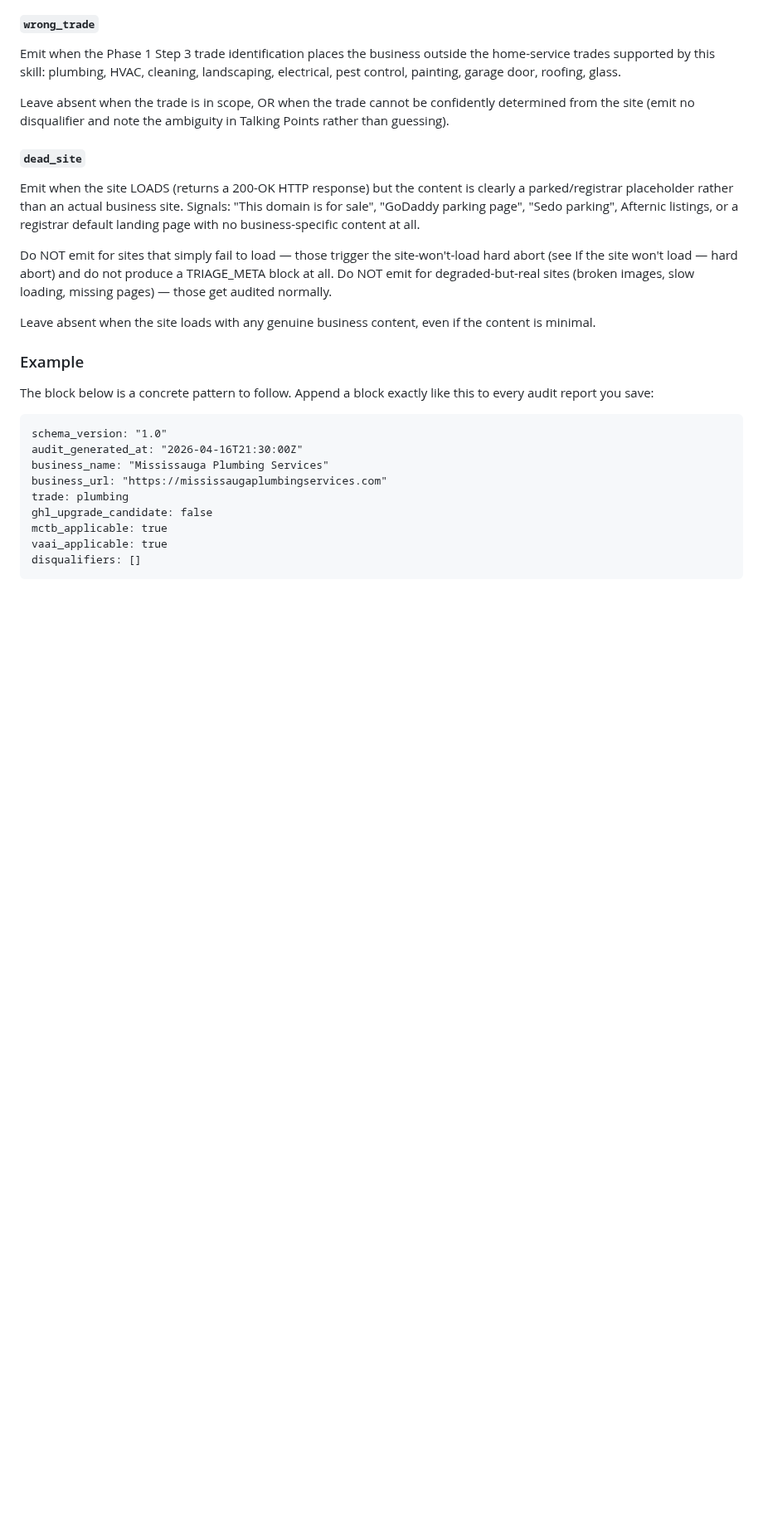
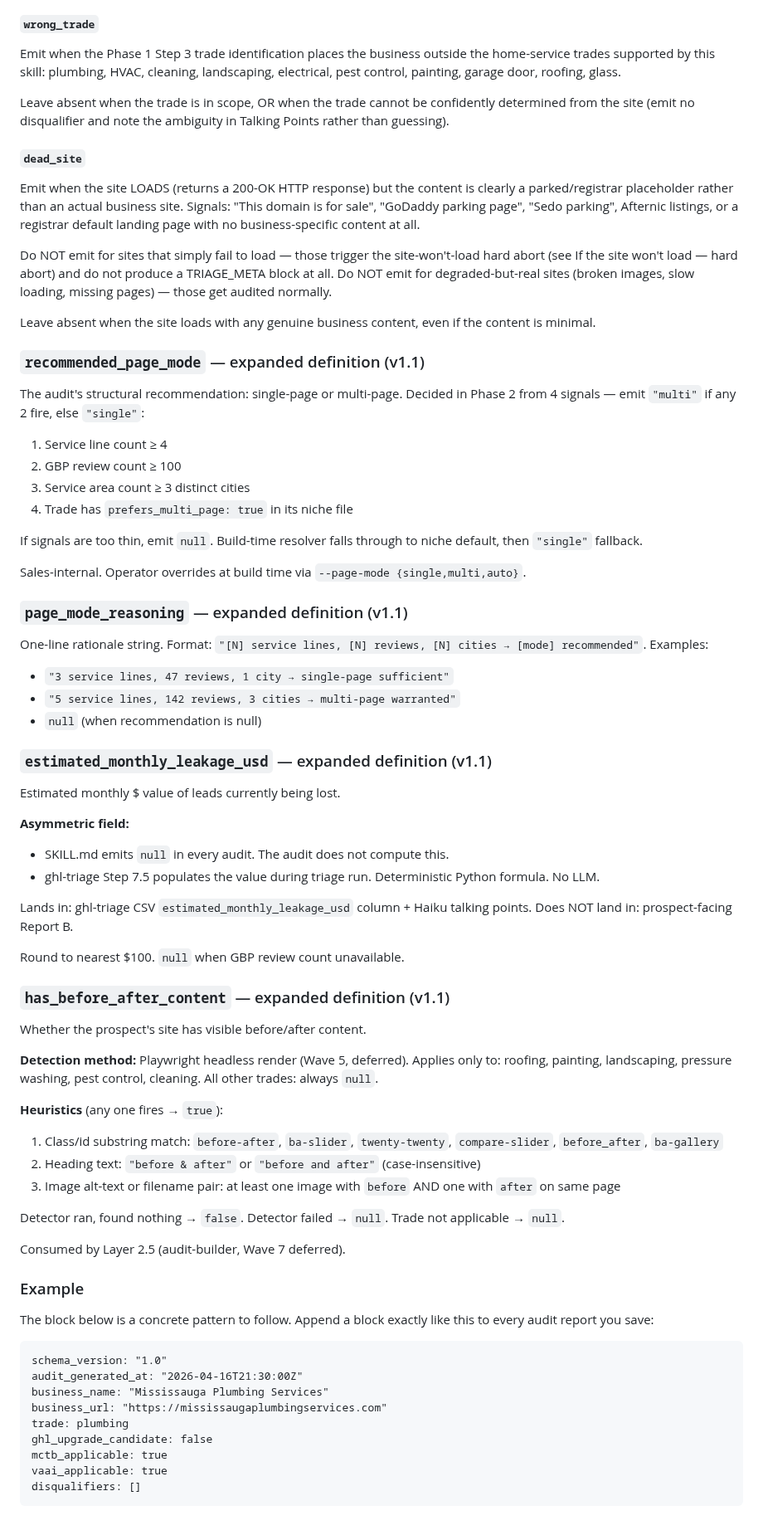
Before and after one commit to nitingargaa-png/website-sales-audit, a Markdown page: docs/SKILL.md, the part around one of its changes. Shown at 83% size. Drawn GitHub-style; blank space fills up the shorter version.

Commit message:
wsa: SKILL.md schema bump v1.0 -> v1.1

```diff
--- a/docs/SKILL.md
+++ b/docs/SKILL.md
@@ -2738,6 +2742,54 @@ normally.
 Leave absent when the site loads with any genuine business content,
 even if the content is minimal.
 
+### `recommended_page_mode` — expanded definition (v1.1)
+
+The audit's structural recommendation: single-page or multi-page. Decided in Phase 2 from 4 signals — emit `"multi"` if any 2 fire, else `"single"`:
+
+1. Service line count ≥ 4
+2. GBP review count ≥ 100
+3. Service area count ≥ 3 distinct cities
+4. Trade has `prefers_multi_page: true` in its niche file
+
+If signals are too thin, emit `null`. Build-time resolver falls through to niche default, then `"single"` fallback.
+
+Sales-internal. Operator overrides at build time via `--page-mode {single,multi,auto}`.
+
+### `page_mode_reasoning` — expanded definition (v1.1)
+
+One-line rationale string. Format: `"[N] service lines, [N] reviews, [N] cities → [mode] recommended"`. Examples:
+- `"3 service lines, 47 reviews, 1 city → single-page sufficient"`
+- `"5 service lines, 142 reviews, 3 cities → multi-page warranted"`
+- `null` (when recommendation is null)
+
+### `estimated_monthly_leakage_usd` — expanded definition (v1.1)
+
+Estimated monthly $ value of leads currently being lost.
+
+**Asymmetric field:**
+- SKILL.md emits `null` in every audit. The audit does not compute this.
+- ghl-triage Step 7.5 populates the value during triage run. Deterministic Python formula. No LLM.
+
+Lands in: ghl-triage CSV `estimated_monthly_leakage_usd` column + Haiku talking points.
+Does NOT land in: prospect-facing Report B.
+
+Round to nearest $100. `null` when GBP review count unavailable.
+
+### `has_before_after_content` — expanded definition (v1.1)
+
+Whether the prospect's site has visible before/after content.
+
+**Detection method:** Playwright headless render (Wave 5, deferred). Applies only to: roofing, painting, landscaping, pressure washing, pest control, cleaning. All other trades: always `null`.
+
+**Heuristics** (any one fires → `true`):
+1. Class/id substring match: `before-after`, `ba-slider`, `twenty-twenty`, `compare-slider`, `before_after`, `ba-gallery`
+2. Heading text: `"before & after"` or `"before and after"` (case-insensitive)
+3. Image alt-text or filename pair: at least one image with `before` AND one with `after` on same page
+
+Detector ran, found nothing → `false`. Detector failed → `null`. Trade not applicable → `null`.
+
+Consumed by Layer 2.5 (audit-builder, Wave 7 deferred).
+
 ### Example
 
 The block below is a concrete pattern to follow. Append a block exactly like
```
Also changed, not shown: other parts of docs/SKILL.md (+5 -1 lines).
